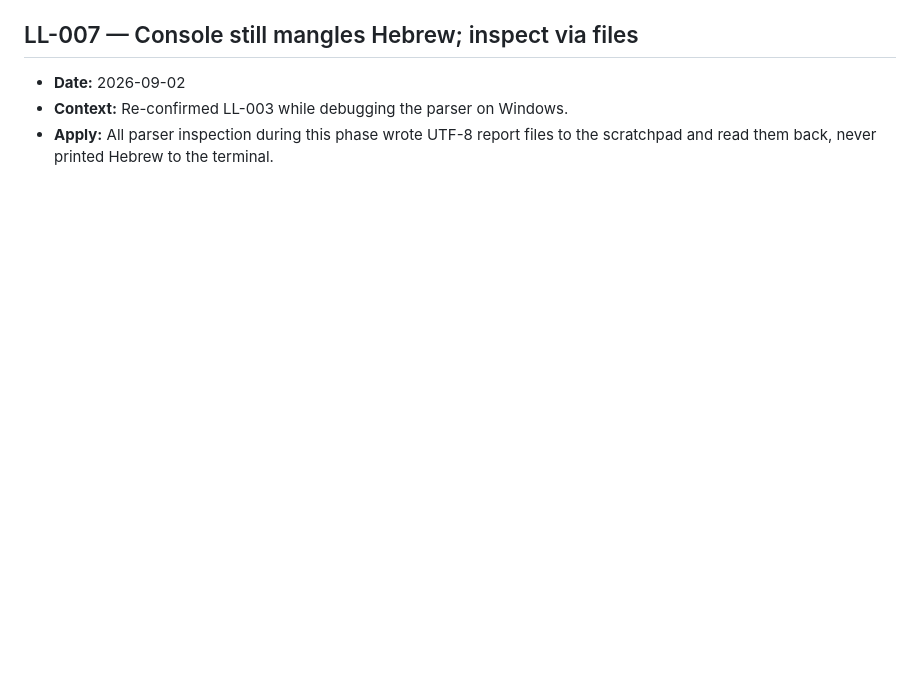
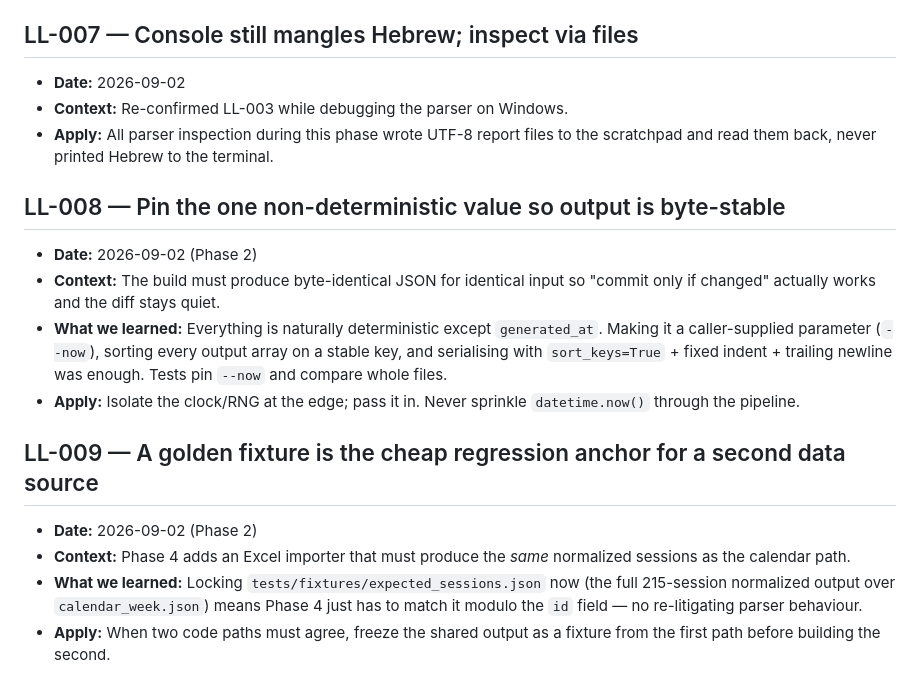
Before and after one commit to Rankad/team-schedule, a Markdown page: docs/lessons-learned.md, the part around the change. Rendered like a GitHub page; blank space fills up the shorter version.

```diff
--- a/docs/lessons-learned.md
+++ b/docs/lessons-learned.md
@@ -62,6 +62,29 @@
 - **Apply:** All parser inspection during this phase wrote UTF-8 report files to
   the scratchpad and read them back, never printed Hebrew to the terminal.
 
+## LL-008 — Pin the one non-deterministic value so output is byte-stable
+- **Date:** 2026-09-02 (Phase 2)
+- **Context:** The build must produce byte-identical JSON for identical input so
+  "commit only if changed" actually works and the diff stays quiet.
+- **What we learned:** Everything is naturally deterministic except
+  `generated_at`. Making it a caller-supplied parameter (`--now`), sorting every
+  output array on a stable key, and serialising with `sort_keys=True` +
+  fixed indent + trailing newline was enough. Tests pin `--now` and compare
+  whole files.
+- **Apply:** Isolate the clock/RNG at the edge; pass it in. Never sprinkle
+  `datetime.now()` through the pipeline.
+
+## LL-009 — A golden fixture is the cheap regression anchor for a second data source
+- **Date:** 2026-09-02 (Phase 2)
+- **Context:** Phase 4 adds an Excel importer that must produce the *same*
+  normalized sessions as the calendar path.
+- **What we learned:** Locking `tests/fixtures/expected_sessions.json` now (the
+  full 215-session normalized output over `calendar_week.json`) means Phase 4
+  just has to match it modulo the `id` field — no re-litigating parser
+  behaviour.
+- **Apply:** When two code paths must agree, freeze the shared output as a
+  fixture from the first path before building the second.
+
 <!-- Template
 ## LL-NNN — <title>
 - **Date:**
```
Also changed, not shown: docs/decision-log.md (+41 -0 lines), docs/execution-plan.md (+16 -2 lines).
